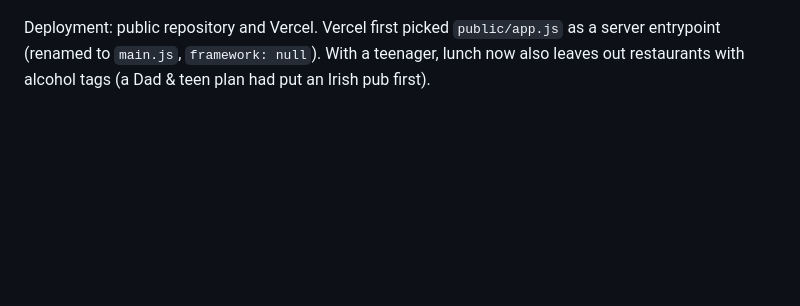
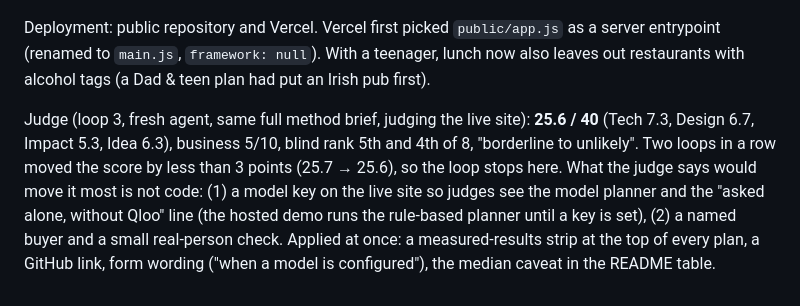
Before and after one commit to jejuolledev/saturday-for-two, a Markdown page: docs/loop_log.md, the part around the change. Rendered like a GitHub page; blank space fills up the shorter version.

Commit message:
Loop log: loop 3 judge and stop
Co-Authored-By: Claude Opus 5.5 <noreply@anthropic.com>
Claude-Session: https://claude.ai/code/session_01B49dp5w47vjJWHe6x868bq

```diff
--- a/docs/loop_log.md
+++ b/docs/loop_log.md
@@ -47,3 +47,5 @@ Measured after loop 3 (final code, 28 Oct): the same model alone put 1 of 24 fil
 Pre-deploy QA (fresh agent: real use, key exposure, overclaims, measurement reproduction): 2 🔴, 7 🟡, all fixed — when the model stopped early the rules skipped the genre re-plan (now the rules re-plan the parts the model left), degraded plans were cached for 6 hours (now 5 minutes), the planner label claimed the model planned when the rules had, oversized requests crashed the local server, timings and call counts understated, one wrong restaurant match noted, Node 20.6. Key: not in history, files, responses or the call log. All headline numbers reproduced from the raw run.
 
 Deployment: public repository and Vercel. Vercel first picked `public/app.js` as a server entrypoint (renamed to `main.js`, `framework: null`). With a teenager, lunch now also leaves out restaurants with alcohol tags (a Dad & teen plan had put an Irish pub first).
+
+Judge (loop 3, fresh agent, same full method brief, judging the live site): **25.6 / 40** (Tech 7.3, Design 6.7, Impact 5.3, Idea 6.3), business 5/10, blind rank 5th and 4th of 8, "borderline to unlikely". Two loops in a row moved the score by less than 3 points (25.7 → 25.6), so the loop stops here. What the judge says would move it most is not code: (1) a model key on the live site so judges see the model planner and the "asked alone, without Qloo" line (the hosted demo runs the rule-based planner until a key is set), (2) a named buyer and a small real-person check. Applied at once: a measured-results strip at the top of every plan, a GitHub link, form wording ("when a model is configured"), the median caveat in the README table.
```
